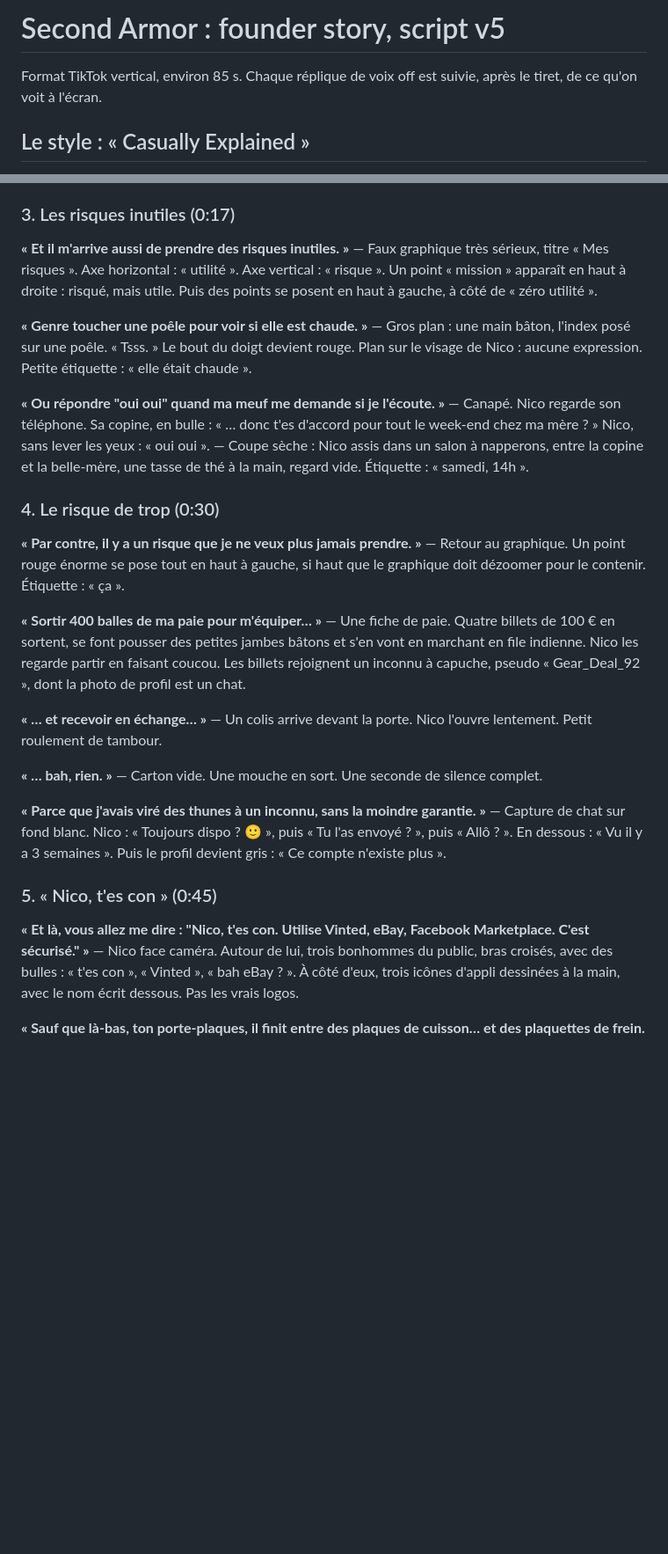
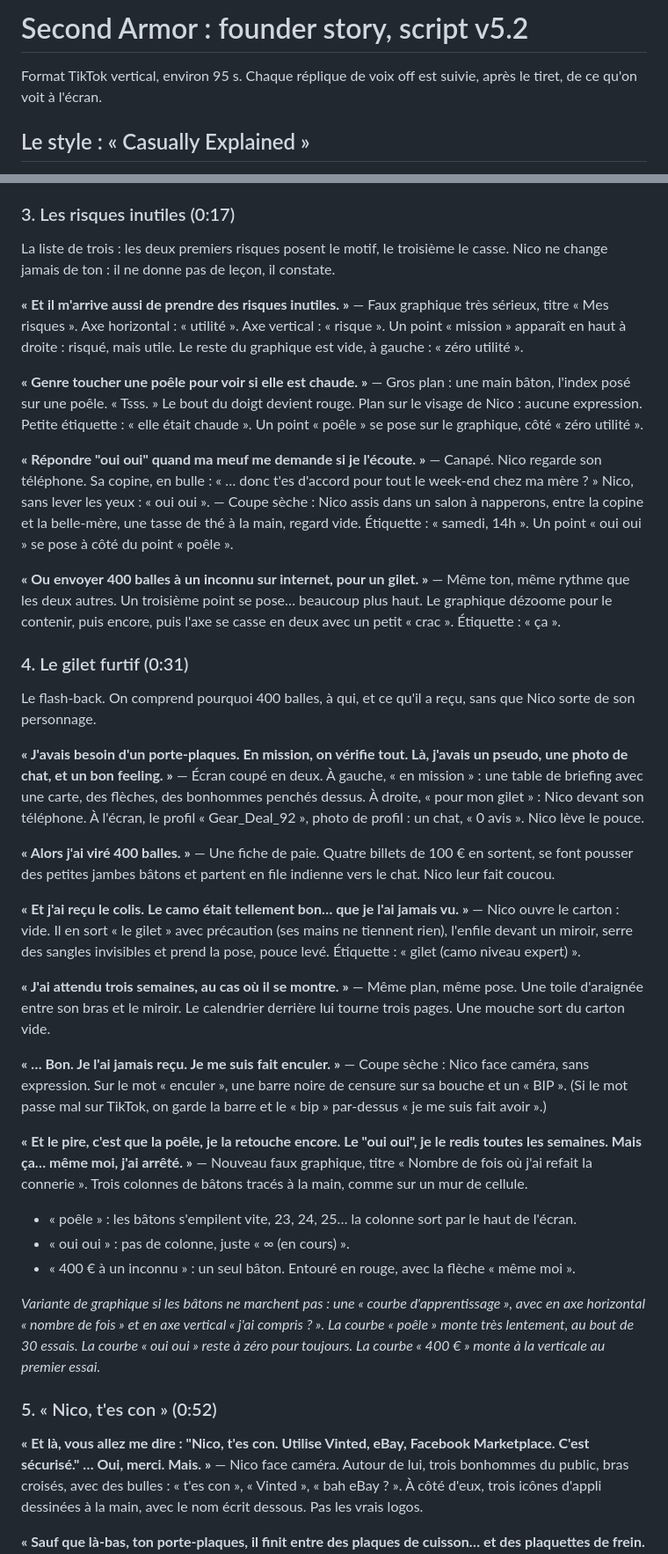
Before and after one commit to maxtouze/claude-, a Markdown page: SCRIPT.md, 2 parts joined by grey strips. Shown at 88% size. Drawn GitHub-style; blank space fills up the shorter version.

Commit message:
Script v5.2: three-item risk list, stealth vest flashback, repeat-count graph
Co-Authored-By: Claude Opus 5.5 <noreply@anthropic.com>
Claude-Session: https://claude.ai/code/session_01TDsM8fLfCuSP7rKdwE5Lus

```diff
--- a/SCRIPT.md
+++ b/SCRIPT.md
@@ -1,6 +1,6 @@
-# Second Armor : founder story, script v5
+# Second Armor : founder story, script v5.2
 
-Format TikTok vertical, environ 85 s. Chaque réplique de voix off est suivie, après le tiret, de ce qu'on voit à l'écran.
+Format TikTok vertical, environ 95 s. Chaque réplique de voix off est suivie, après le tiret, de ce qu'on voit à l'écran.
 
 ## Le style : « Casually Explained »
 
@@ -39,36 +39,51 @@ Les visuels des versions précédentes (fond papier, tampons pochoir, fenêtres
 
 ### 3. Les risques inutiles (0:17)
 
+La liste de trois : les deux premiers risques posent le motif, le troisième le casse. Nico ne change jamais de ton : il ne donne pas de leçon, il constate.
+
 **« Et il m'arrive aussi de prendre des risques inutiles. »**
-— Faux graphique très sérieux, titre « Mes risques ». Axe horizontal : « utilité ». Axe vertical : « risque ». Un point « mission » apparaît en haut à droite : risqué, mais utile. Puis des points se posent en haut à gauche, à côté de « zéro utilité ».
+— Faux graphique très sérieux, titre « Mes risques ». Axe horizontal : « utilité ». Axe vertical : « risque ». Un point « mission » apparaît en haut à droite : risqué, mais utile. Le reste du graphique est vide, à gauche : « zéro utilité ».
 
 **« Genre toucher une poêle pour voir si elle est chaude. »**
-— Gros plan : une main bâton, l'index posé sur une poêle. « Tsss. » Le bout du doigt devient rouge. Plan sur le visage de Nico : aucune expression. Petite étiquette : « elle était chaude ».
+— Gros plan : une main bâton, l'index posé sur une poêle. « Tsss. » Le bout du doigt devient rouge. Plan sur le visage de Nico : aucune expression. Petite étiquette : « elle était chaude ». Un point « poêle » se pose sur le graphique, côté « zéro utilité ».
 
-**« Ou répondre "oui oui" quand ma meuf me demande si je l'écoute. »**
+**« Répondre "oui oui" quand ma meuf me demande si je l'écoute. »**
 — Canapé. Nico regarde son téléphone. Sa copine, en bulle : « … donc t'es d'accord pour tout le week-end chez ma mère ? » Nico, sans lever les yeux : « oui oui ».
-— Coupe sèche : Nico assis dans un salon à napperons, entre la copine et la belle-mère, une tasse de thé à la main, regard vide. Étiquette : « samedi, 14h ».
+— Coupe sèche : Nico assis dans un salon à napperons, entre la copine et la belle-mère, une tasse de thé à la main, regard vide. Étiquette : « samedi, 14h ». Un point « oui oui » se pose à côté du point « poêle ».
 
-### 4. Le risque de trop (0:30)
+**« Ou envoyer 400 balles à un inconnu sur internet, pour un gilet. »**
+— Même ton, même rythme que les deux autres. Un troisième point se pose… beaucoup plus haut. Le graphique dézoome pour le contenir, puis encore, puis l'axe se casse en deux avec un petit « crac ». Étiquette : « ça ».
 
-**« Par contre, il y a un risque que je ne veux plus jamais prendre. »**
-— Retour au graphique. Un point rouge énorme se pose tout en haut à gauche, si haut que le graphique doit dézoomer pour le contenir. Étiquette : « ça ».
+### 4. Le gilet furtif (0:31)
 
-**« Sortir 400 balles de ma paie pour m'équiper… »**
-— Une fiche de paie. Quatre billets de 100 € en sortent, se font pousser des petites jambes bâtons et s'en vont en marchant en file indienne. Nico les regarde partir en faisant coucou. Les billets rejoignent un inconnu à capuche, pseudo « Gear_Deal_92 », dont la photo de profil est un chat.
+Le flash-back. On comprend pourquoi 400 balles, à qui, et ce qu'il a reçu, sans que Nico sorte de son personnage.
 
-**« … et recevoir en échange… »**
-— Un colis arrive devant la porte. Nico l'ouvre lentement. Petit roulement de tambour.
+**« J'avais besoin d'un porte-plaques. En mission, on vérifie tout. Là, j'avais un pseudo, une photo de chat, et un bon feeling. »**
+— Écran coupé en deux. À gauche, « en mission » : une table de briefing avec une carte, des flèches, des bonhommes penchés dessus. À droite, « pour mon gilet » : Nico devant son téléphone. À l'écran, le profil « Gear_Deal_92 », photo de profil : un chat, « 0 avis ». Nico lève le pouce.
 
-**« … bah, rien. »**
-— Carton vide. Une mouche en sort. Une seconde de silence complet.
+**« Alors j'ai viré 400 balles. »**
+— Une fiche de paie. Quatre billets de 100 € en sortent, se font pousser des petites jambes bâtons et partent en file indienne vers le chat. Nico leur fait coucou.
 
-**« Parce que j'avais viré des thunes à un inconnu, sans la moindre garantie. »**
-— Capture de chat sur fond blanc. Nico : « Toujours dispo ? 🙂 », puis « Tu l'as envoyé ? », puis « Allô ? ». En dessous : « Vu il y a 3 semaines ». Puis le profil devient gris : « Ce compte n'existe plus ».
+**« Et j'ai reçu le colis. Le camo était tellement bon… que je l'ai jamais vu. »**
+— Nico ouvre le carton : vide. Il en sort « le gilet » avec précaution (ses mains ne tiennent rien), l'enfile devant un miroir, serre des sangles invisibles et prend la pose, pouce levé. Étiquette : « gilet (camo niveau expert) ».
 
-### 5. « Nico, t'es con » (0:45)
+**« J'ai attendu trois semaines, au cas où il se montre. »**
+— Même plan, même pose. Une toile d'araignée entre son bras et le miroir. Le calendrier derrière lui tourne trois pages. Une mouche sort du carton vide.
 
-**« Et là, vous allez me dire : "Nico, t'es con. Utilise Vinted, eBay, Facebook Marketplace. C'est sécurisé." »**
+**« … Bon. Je l'ai jamais reçu. Je me suis fait enculer. »**
+— Coupe sèche : Nico face caméra, sans expression. Sur le mot « enculer », une barre noire de censure sur sa bouche et un « BIP ». (Si le mot passe mal sur TikTok, on garde la barre et le « bip » par-dessus « je me suis fait avoir ».)
+
+**« Et le pire, c'est que la poêle, je la retouche encore. Le "oui oui", je le redis toutes les semaines. Mais ça… même moi, j'ai arrêté. »**
+— Nouveau faux graphique, titre « Nombre de fois où j'ai refait la connerie ». Trois colonnes de bâtons tracés à la main, comme sur un mur de cellule.
+  - « poêle » : les bâtons s'empilent vite, 23, 24, 25… la colonne sort par le haut de l'écran.
+  - « oui oui » : pas de colonne, juste « ∞ (en cours) ».
+  - « 400 € à un inconnu » : un seul bâton. Entouré en rouge, avec la flèche « même moi ».
+
+*Variante de graphique si les bâtons ne marchent pas : une « courbe d'apprentissage », avec en axe horizontal « nombre de fois » et en axe vertical « j'ai compris ? ». La courbe « poêle » monte très lentement, au bout de 30 essais. La courbe « oui oui » reste à zéro pour toujours. La courbe « 400 € » monte à la verticale au premier essai.*
+
+### 5. « Nico, t'es con » (0:52)
+
+**« Et là, vous allez me dire : "Nico, t'es con. Utilise Vinted, eBay, Facebook Marketplace. C'est sécurisé." … Oui, merci. Mais. »**
 — Nico face caméra. Autour de lui, trois bonhommes du public, bras croisés, avec des bulles : « t'es con », « Vinted », « bah eBay ? ». À côté d'eux, trois icônes d'appli dessinées à la main, avec le nom écrit dessous. Pas les vrais logos.
 
 **« Sauf que là-bas, ton porte-plaques, il finit entre des plaques de cuisson… et des plaquettes de frein. »**
```
Also changed, not shown: other parts of SCRIPT.md (+8 -7 lines).
